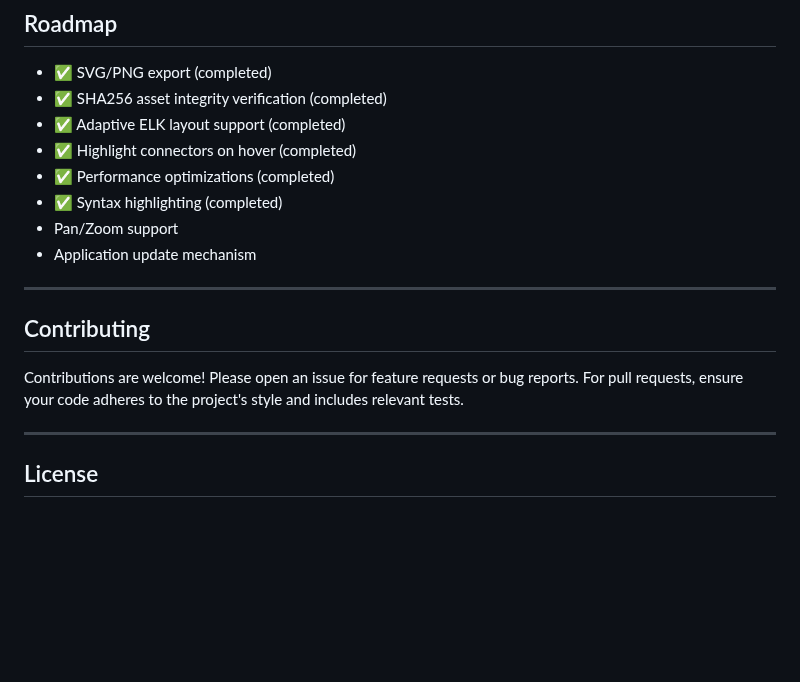
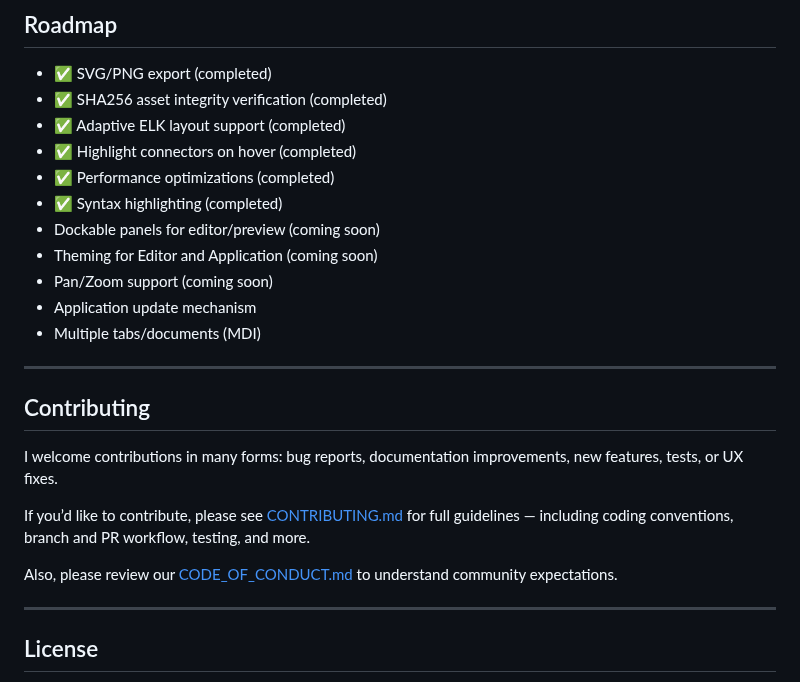
Before and after one commit to udlose/MermaidPad, a Markdown page: README.md, the part around the change. GitHub-like rendering; blank space fills up the shorter version.

Commit message:
#226 Updated Contributing section to point to CONTRIBUTING.md and CODE_OF_CONDUCT.md
Updated the feature list in the README to reflect current and
upcoming features:
- Moved "Pan/Zoom support" to "coming soon."
- Added "Dockable panels for editor/preview" and "Theming for
  Editor and Application" to "coming soon."
- Added "Multiple tabs/documents (MDI)" to the feature list.

Enhanced the "Contributing" section:
- Reworded the invitation for contributions to be more inclusive.
- Added references to `CONTRIBUTING.md` for detailed guidelines.
- Added references to `CODE_OF_CONDUCT.md` for community norms.

```diff
--- a/README.md
+++ b/README.md
@@ -992,14 +992,21 @@ npx eslint "Assets/**/*.{html,js,ts}"
 - ✅ Highlight connectors on hover (completed)
 - ✅ Performance optimizations (completed)
 - ✅ Syntax highlighting (completed)
-- Pan/Zoom support
+- Dockable panels for editor/preview (coming soon)
+- Theming for Editor and Application (coming soon)
+- Pan/Zoom support (coming soon)
 - Application update mechanism
+- Multiple tabs/documents (MDI)
 
 ---
 
 ## Contributing
 
-Contributions are welcome! Please open an issue for feature requests or bug reports. For pull requests, ensure your code adheres to the project's style and includes relevant tests.
+I welcome contributions in many forms: bug reports, documentation improvements, new features, tests, or UX fixes.
+
+If you’d like to contribute, please see [CONTRIBUTING.md](CONTRIBUTING.md) for full guidelines — including coding conventions, branch and PR workflow, testing, and more.
+
+Also, please review our [CODE_OF_CONDUCT.md](CODE_OF_CONDUCT.md) to understand community expectations.
 
 ---
 
```
